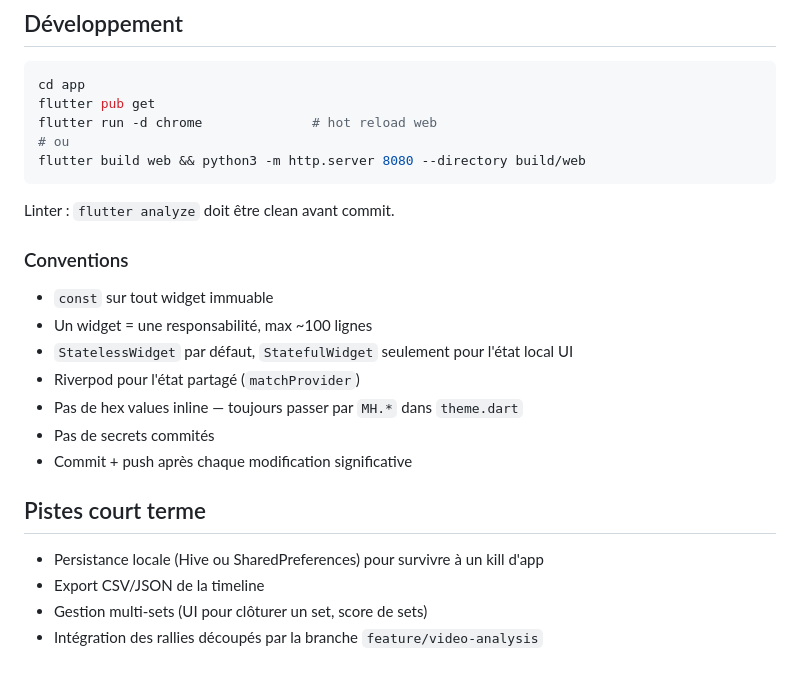
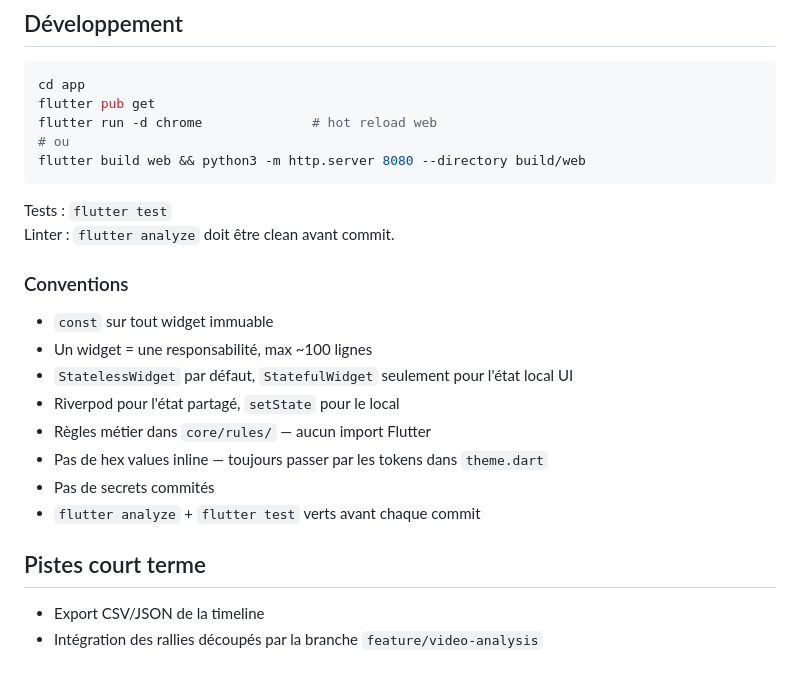
Before and after one commit to Youghz/MeeHawk, a Markdown page: README.md, the part around one of its changes. Drawn GitHub-style.

````diff
--- a/README.md
+++ b/README.md
@@ -71,19 +91,19 @@ flutter run -d chrome              # hot reload web
 flutter build web && python3 -m http.server 8080 --directory build/web
 ```
 
+Tests : `flutter test`
 Linter : `flutter analyze` doit être clean avant commit.
 
 ### Conventions
 - `const` sur tout widget immuable
 - Un widget = une responsabilité, max ~100 lignes
 - `StatelessWidget` par défaut, `StatefulWidget` seulement pour l'état local UI
-- Riverpod pour l'état partagé (`matchProvider`)
-- Pas de hex values inline — toujours passer par `MH.*` dans `theme.dart`
+- Riverpod pour l'état partagé, `setState` pour le local
+- Règles métier dans `core/rules/` — aucun import Flutter
+- Pas de hex values inline — toujours passer par les tokens dans `theme.dart`
 - Pas de secrets commités
-- Commit + push après chaque modification significative
+- `flutter analyze` + `flutter test` verts avant chaque commit
 
 ## Pistes court terme
-- Persistance locale (Hive ou SharedPreferences) pour survivre à un kill d'app
 - Export CSV/JSON de la timeline
-- Gestion multi-sets (UI pour clôturer un set, score de sets)
 - Intégration des rallies découpés par la branche `feature/video-analysis`
````
Also changed, not shown: other parts of README.md (+32 -12 lines).
